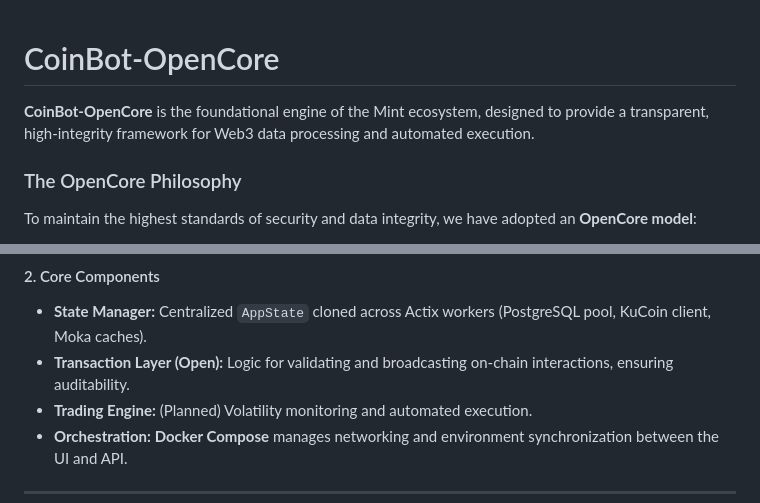
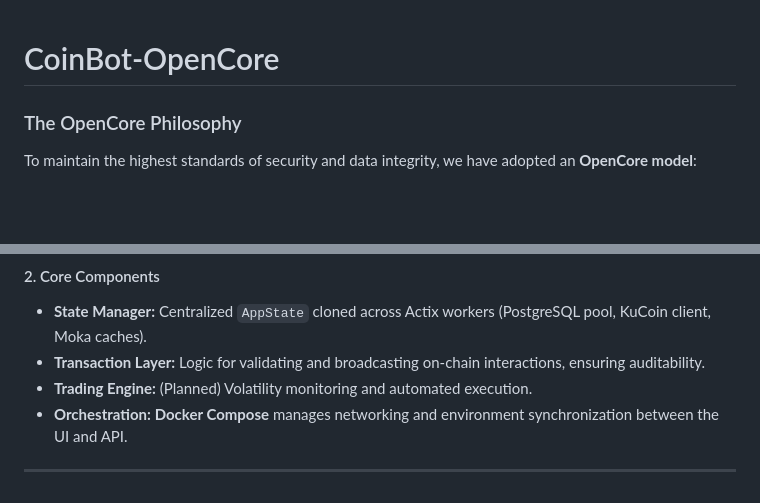
Before and after one commit to N-Choo/CoinBot.v3, a Markdown page: README.md, 2 parts joined by grey strips. Drawn GitHub-style; blank space fills up the shorter version.

Commit message:
Revise README content and transaction layer description
Removed introductory description and updated transaction layer heading.

```diff
--- a/README.md
+++ b/README.md
@@ -1,6 +1,4 @@
 # CoinBot-OpenCore
-
-**CoinBot-OpenCore** is the foundational engine of the Mint ecosystem, designed to provide a transparent, high-integrity framework for Web3 data processing and automated execution.
 
 ### The OpenCore Philosophy
 To maintain the highest standards of security and data integrity, we have adopted an **OpenCore model**:
@@ -25,7 +23,7 @@ The system follows a classic client-server architecture optimized for Web3 secur
 #### 2. Core Components
 
 - **State Manager:** Centralized `AppState` cloned across Actix workers (PostgreSQL pool, KuCoin client, Moka caches).
-- **Transaction Layer (Open):** Logic for validating and broadcasting on-chain interactions, ensuring auditability.
+- **Transaction Layer:** Logic for validating and broadcasting on-chain interactions, ensuring auditability.
 - **Trading Engine:** (Planned) Volatility monitoring and automated execution.
 - **Orchestration:** **Docker Compose** manages networking and environment synchronization between the UI and API.
 
```
